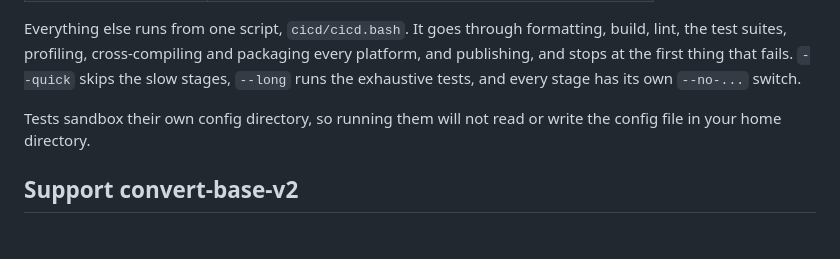
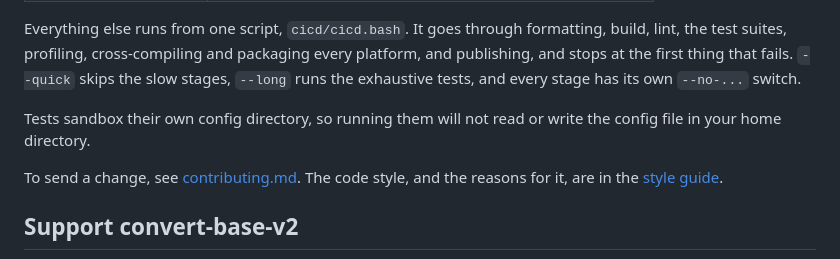
Before and after one commit to jim-collier/convert-base-v2, a Markdown page: README.md, the part around the change. Drawn GitHub-style; blank space fills up the shorter version.

Commit message:
contributing, style guide

```diff
--- a/README.md
+++ b/README.md
@@ -542,6 +542,8 @@ Everything else runs from one script, `cicd/cicd.bash`. It goes through formatti
 
 Tests sandbox their own config directory, so running them will not read or write the config file in your home directory.
 
+To send a change, see [contributing.md](contributing.md). The code style, and the reasons for it, are in the [style guide](project/style-guide_code.md).
+
 ## Support convert-base-v2
 
 This tool is free and open source, and built and maintained in spare time. If it saves you some, you can sponsor the project on [GitHub](https://github.com/sponsors/jim-collier) or [Ko-fi](https://ko-fi.com/jimcollier). It is appreciated, and never expected.
```
Also changed, not shown: contributing.md (added, +84 -0 lines), project/style-guide_code.md (added, +96 -0 lines).
